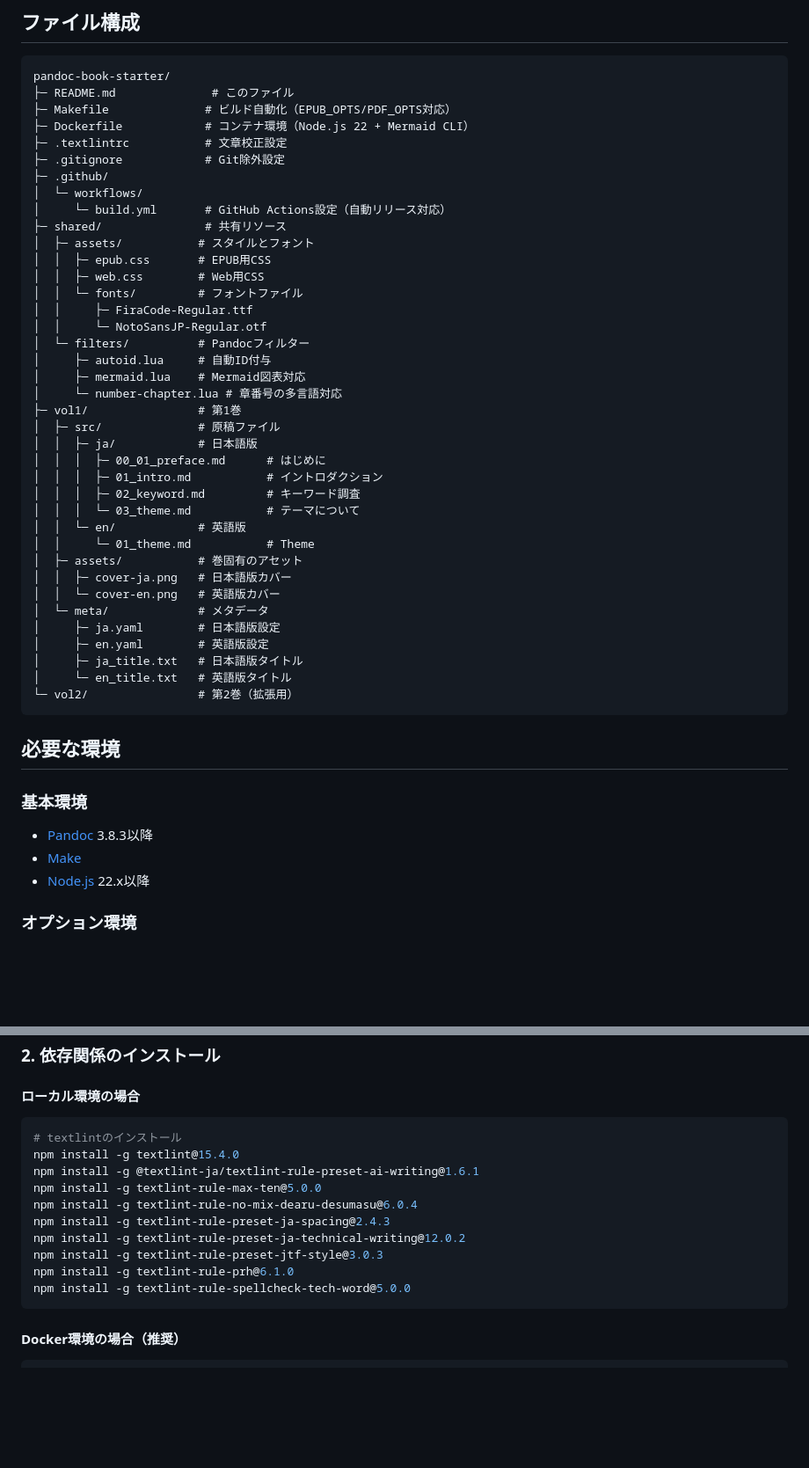
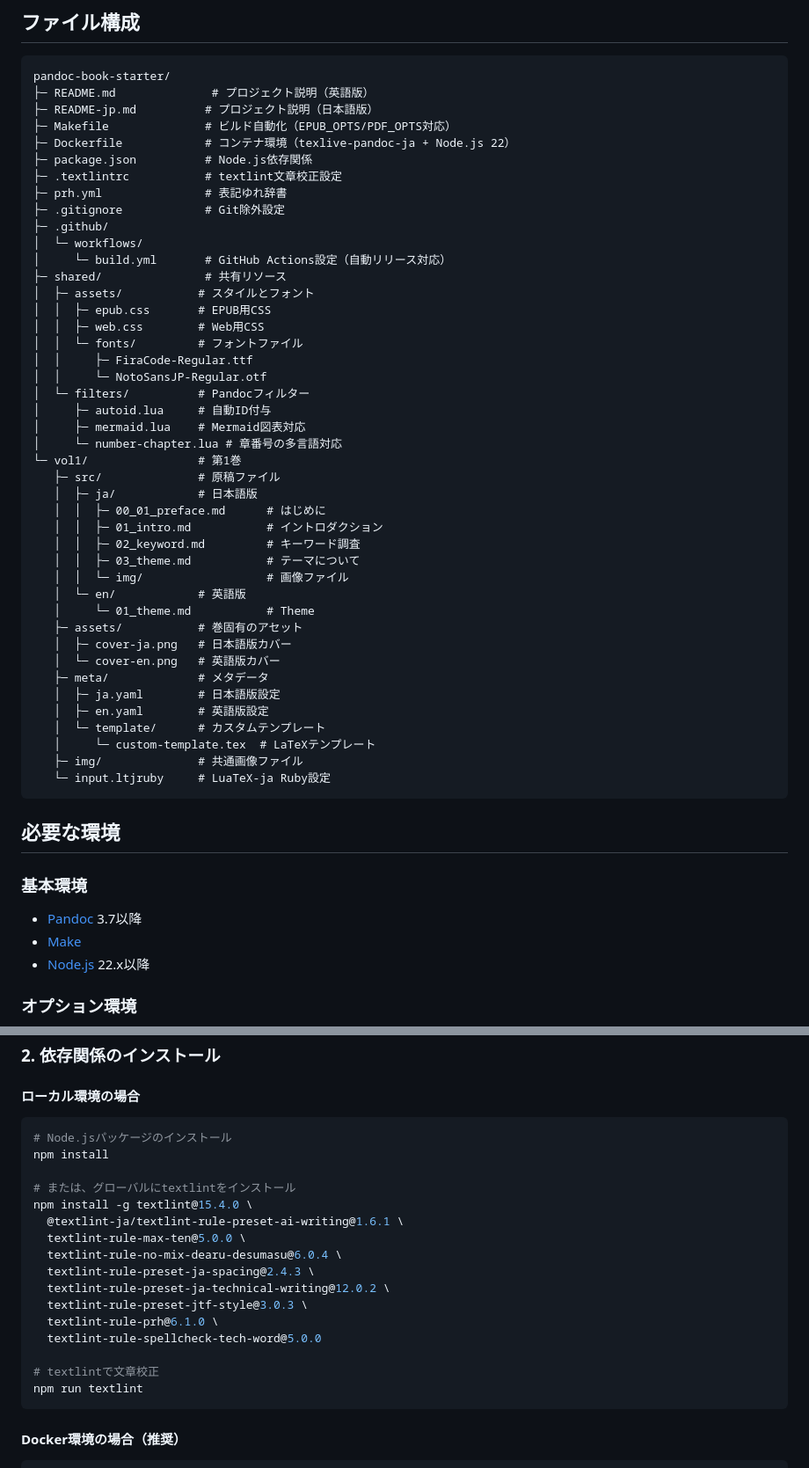
Before and after one commit to dicekanbe/pandoc-book-starter, a Markdown page: README-jp.md, 2 parts joined by grey strips. Shown at 88% size. Rendered like a GitHub page; blank space fills up the shorter version.

Commit message:
Update README-jp.md for improved clarity and structure, including environment requirements and installation instructions

````diff
--- a/README-jp.md
+++ b/README-jp.md
@@ -21,10 +21,13 @@ Pandocを使用した技術書執筆のためのスターターテンプレー
 
 ```
 pandoc-book-starter/
-├─ README.md              # このファイル
+├─ README.md              # プロジェクト説明（英語版）
+├─ README-jp.md          # プロジェクト説明（日本語版）
 ├─ Makefile              # ビルド自動化（EPUB_OPTS/PDF_OPTS対応）
-├─ Dockerfile            # コンテナ環境（Node.js 22 + Mermaid CLI）
-├─ .textlintrc           # 文章校正設定
+├─ Dockerfile            # コンテナ環境（texlive-pandoc-ja + Node.js 22）
+├─ package.json          # Node.js依存関係
+├─ .textlintrc           # textlint文章校正設定
+├─ prh.yml               # 表記ゆれ辞書
 ├─ .gitignore            # Git除外設定
 ├─ .github/
 │  └─ workflows/
@@ -40,31 +43,33 @@ pandoc-book-starter/
 │     ├─ autoid.lua     # 自動ID付与
 │     ├─ mermaid.lua    # Mermaid図表対応
 │     └─ number-chapter.lua # 章番号の多言語対応
-├─ vol1/                # 第1巻
-│  ├─ src/              # 原稿ファイル
-│  │  ├─ ja/            # 日本語版
-│  │  │  ├─ 00_01_preface.md      # はじめに
-│  │  │  ├─ 01_intro.md           # イントロダクション
-│  │  │  ├─ 02_keyword.md         # キーワード調査
-│  │  │  └─ 03_theme.md           # テーマについて
-│  │  └─ en/            # 英語版
-│  │     └─ 01_theme.md           # Theme
-│  ├─ assets/           # 巻固有のアセット
-│  │  ├─ cover-ja.png   # 日本語版カバー
-│  │  └─ cover-en.png   # 英語版カバー
-│  └─ meta/             # メタデータ
-│     ├─ ja.yaml        # 日本語版設定
-│     ├─ en.yaml        # 英語版設定
-│     ├─ ja_title.txt   # 日本語版タイトル
-│     └─ en_title.txt   # 英語版タイトル
-└─ vol2/                # 第2巻（拡張用）
+└─ vol1/                # 第1巻
+   ├─ src/              # 原稿ファイル
+   │  ├─ ja/            # 日本語版
+   │  │  ├─ 00_01_preface.md      # はじめに
+   │  │  ├─ 01_intro.md           # イントロダクション
+   │  │  ├─ 02_keyword.md         # キーワード調査
+   │  │  ├─ 03_theme.md           # テーマについて
+   │  │  └─ img/                  # 画像ファイル
+   │  └─ en/            # 英語版
+   │     └─ 01_theme.md           # Theme
+   ├─ assets/           # 巻固有のアセット
+   │  ├─ cover-ja.png   # 日本語版カバー
+   │  └─ cover-en.png   # 英語版カバー
+   ├─ meta/             # メタデータ
+   │  ├─ ja.yaml        # 日本語版設定
+   │  ├─ en.yaml        # 英語版設定
+   │  └─ template/      # カスタムテンプレート
+   │     └─ custom-template.tex  # LaTeXテンプレート
+   ├─ img/              # 共通画像ファイル
+   └─ input.ltjruby     # LuaTeX-ja Ruby設定
 ```
 
 ## 必要な環境
 
 ### 基本環境
 
-- [Pandoc](https://pandoc.org/) 3.8.3以降
+- [Pandoc](https://pandoc.org/) 3.7以降
 - [Make](https://www.gnu.org/software/make/)
 - [Node.js](https://nodejs.org/) 22.x以降
 
@@ -87,16 +92,22 @@ cd pandoc-book-starter
 
 #### ローカル環境の場合
 ```bash
-# textlintのインストール
-npm install -g textlint@15.4.0
-npm install -g @textlint-ja/textlint-rule-preset-ai-writing@1.6.1
-npm install -g textlint-rule-max-ten@5.0.0
-npm install -g textlint-rule-no-mix-dearu-desumasu@6.0.4
-npm install -g textlint-rule-preset-ja-spacing@2.4.3
-npm install -g textlint-rule-preset-ja-technical-writing@12.0.2
-npm install -g textlint-rule-preset-jtf-style@3.0.3
-npm install -g textlint-rule-prh@6.1.0
-npm install -g textlint-rule-spellcheck-tech-word@5.0.0
+# Node.jsパッケージのインストール
+npm install
+
+# または、グローバルにtextlintをインストール
+npm install -g textlint@15.4.0 \
+  @textlint-ja/textlint-rule-preset-ai-writing@1.6.1 \
+  textlint-rule-max-ten@5.0.0 \
+  textlint-rule-no-mix-dearu-desumasu@6.0.4 \
+  textlint-rule-preset-ja-spacing@2.4.3 \
+  textlint-rule-preset-ja-technical-writing@12.0.2 \
+  textlint-rule-preset-jtf-style@3.0.3 \
+  textlint-rule-prh@6.1.0 \
+  textlint-rule-spellcheck-tech-word@5.0.0
+
+# textlintで文章校正
+npm run textlint
 ```
 
 #### Docker環境の場合（推奨）
````
Also changed, not shown: other parts of README-jp.md (+11 -7 lines).
